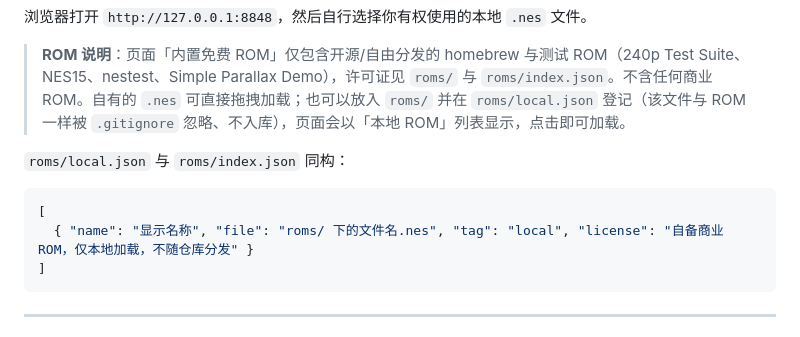
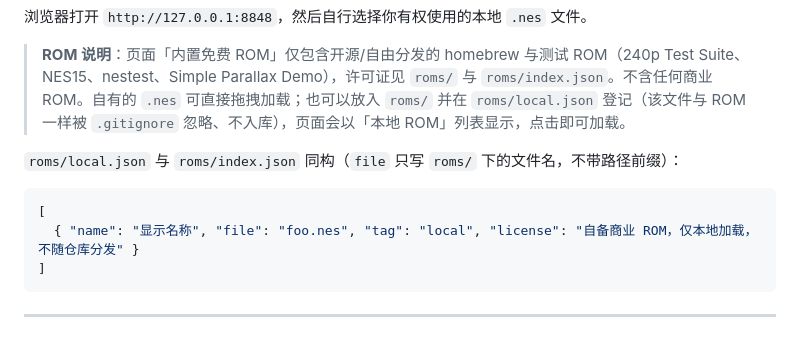
Before and after one commit to quengh/webfc, a Markdown page: README.md, the part around the change. GitHub-like rendering.

Commit message:
docs: fix local.json file field example

````diff
--- a/README.md
+++ b/README.md
@@ -33,11 +33,11 @@ python3 -m http.server 8848 --bind 127.0.0.1
 
 > **ROM 说明**：页面「内置免费 ROM」仅包含开源/自由分发的 homebrew 与测试 ROM（240p Test Suite、NES15、nestest、Simple Parallax Demo），许可证见 `roms/` 与 `roms/index.json`。不含任何商业 ROM。自有的 `.nes` 可直接拖拽加载；也可以放入 `roms/` 并在 `roms/local.json` 登记（该文件与 ROM 一样被 `.gitignore` 忽略、不入库），页面会以「本地 ROM」列表显示，点击即可加载。
 
-`roms/local.json` 与 `roms/index.json` 同构：
+`roms/local.json` 与 `roms/index.json` 同构（`file` 只写 `roms/` 下的文件名，不带路径前缀）：
 
 ```json
 [
-  { "name": "显示名称", "file": "roms/ 下的文件名.nes", "tag": "local", "license": "自备商业 ROM，仅本地加载，不随仓库分发" }
+  { "name": "显示名称", "file": "foo.nes", "tag": "local", "license": "自备商业 ROM，仅本地加载，不随仓库分发" }
 ]
 ```
 
````
